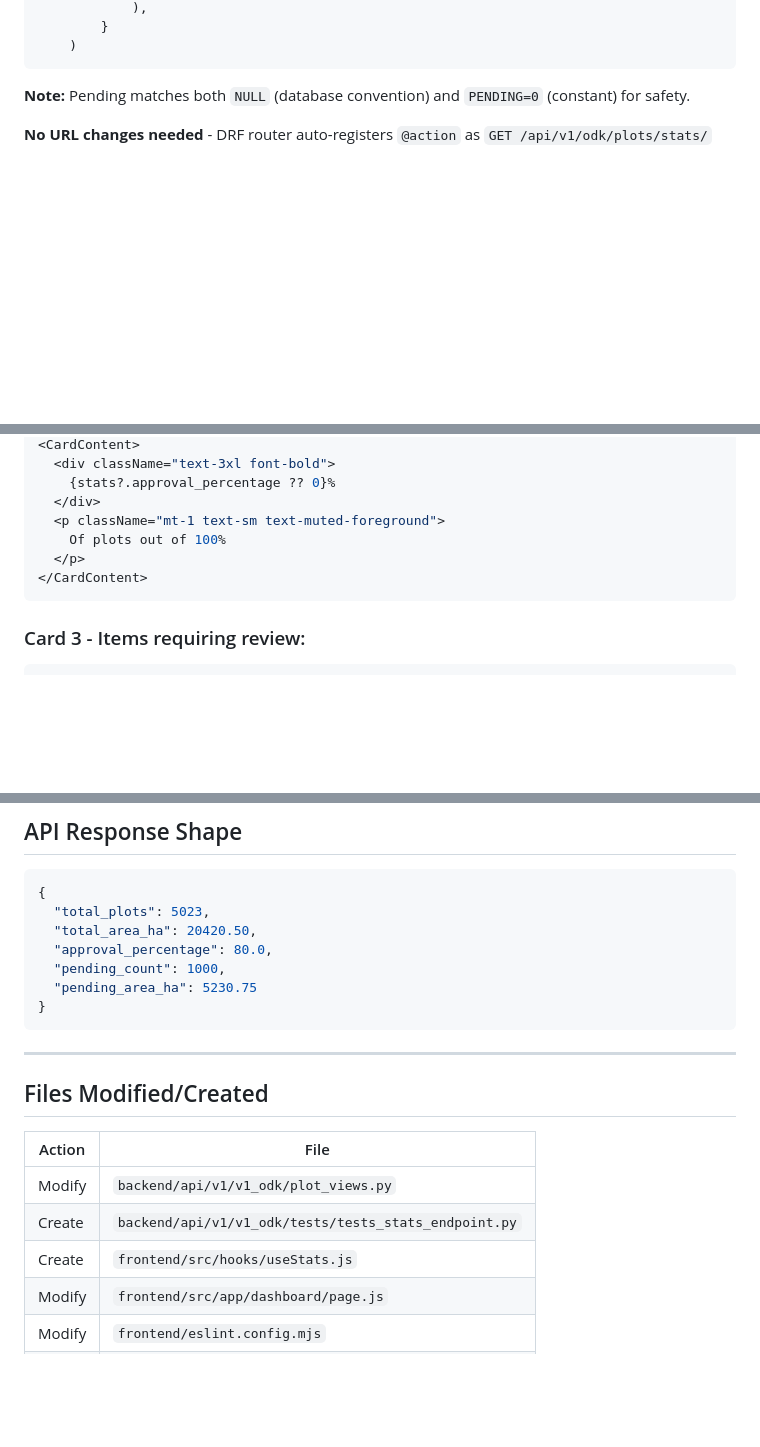
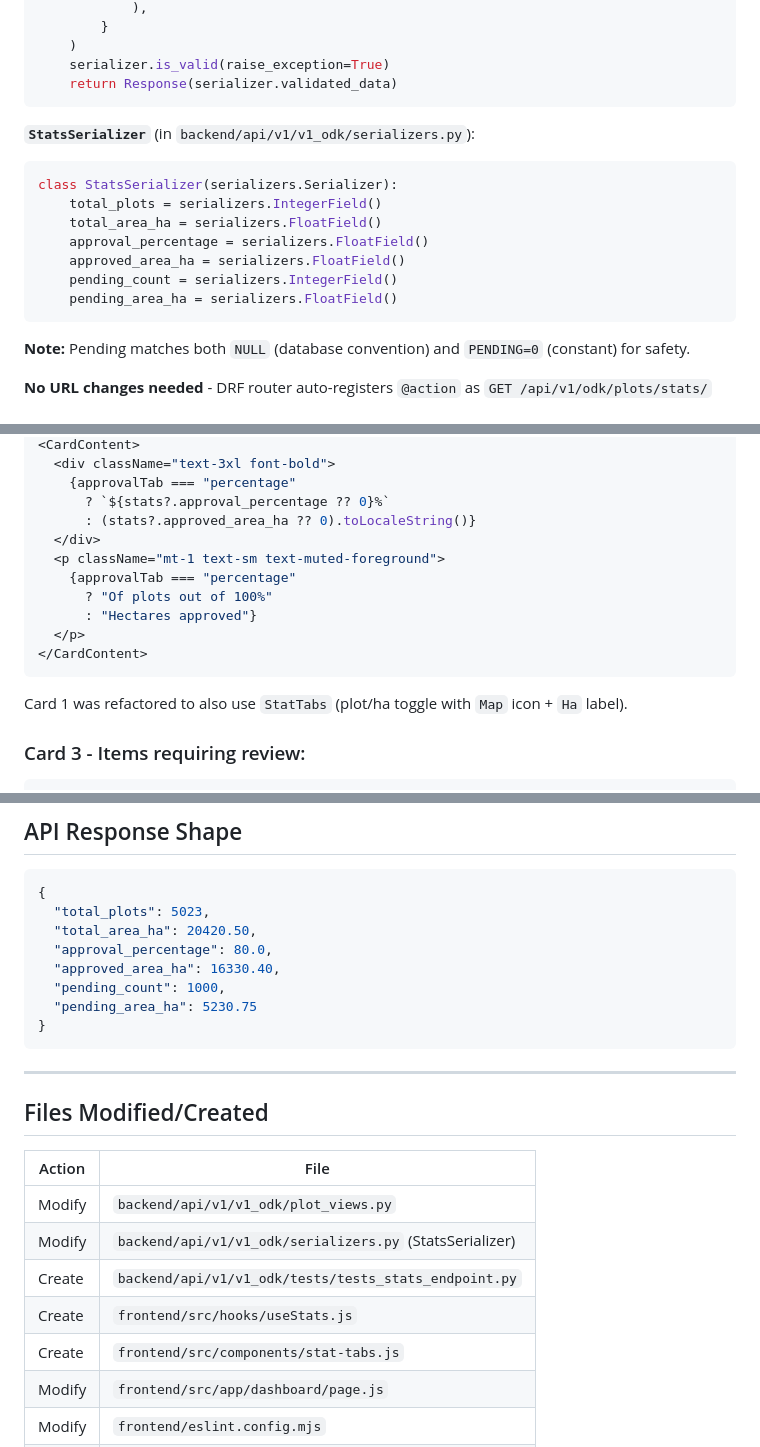
Before and after one commit to akvo/african-bamboo-dashboard, a Markdown page: docs/v22_dashboard-stats-plan.md, 3 parts joined by grey strips. Rendered like a GitHub page; blank space fills up the shorter version.

````diff
--- a/docs/v22_dashboard-stats-plan.md
+++ b/docs/v22_dashboard-stats-plan.md
@@ -94,6 +103,20 @@ def stats(self, request):
             ),
         }
     )
+    serializer.is_valid(raise_exception=True)
+    return Response(serializer.validated_data)
+```
+
+**`StatsSerializer`** (in `backend/api/v1/v1_odk/serializers.py`):
+
+```python
+class StatsSerializer(serializers.Serializer):
+    total_plots = serializers.IntegerField()
+    total_area_ha = serializers.FloatField()
+    approval_percentage = serializers.FloatField()
+    approved_area_ha = serializers.FloatField()
+    pending_count = serializers.IntegerField()
+    pending_area_ha = serializers.FloatField()
 ```
 
 **Note:** Pending matches both `NULL` (database convention) and `PENDING=0` (constant) for safety.
@@ -220,12 +263,18 @@ const { stats } = useStats({
 <CardContent>
   <div className="text-3xl font-bold">
-    {stats?.approval_percentage ?? 0}%
+    {approvalTab === "percentage"
+      ? `${stats?.approval_percentage ?? 0}%`
+      : (stats?.approved_area_ha ?? 0).toLocaleString()}
   </div>
   <p className="mt-1 text-sm text-muted-foreground">
-    Of plots out of 100%
+    {approvalTab === "percentage"
+      ? "Of plots out of 100%"
+      : "Hectares approved"}
   </p>
 </CardContent>
 ```
+
+Card 1 was refactored to also use `StatTabs` (plot/ha toggle with `Map` icon + `Ha` label).
 
 ### Card 3 - Items requiring review:
 
@@ -375,6 +424,7 @@ Added `curly: ["error", "all"]` rule to enforce braces on all `if`/`else` statem
   "total_plots": 5023,
   "total_area_ha": 20420.50,
   "approval_percentage": 80.0,
+  "approved_area_ha": 16330.40,
   "pending_count": 1000,
   "pending_area_ha": 5230.75
 }
@@ -387,8 +437,10 @@ Added `curly: ["error", "all"]` rule to enforce braces on all `if`/`else` statem
 | Action | File |
 |--------|------|
 | Modify | `backend/api/v1/v1_odk/plot_views.py` |
+| Modify | `backend/api/v1/v1_odk/serializers.py` (StatsSerializer) |
 | Create | `backend/api/v1/v1_odk/tests/tests_stats_endpoint.py` |
 | Create | `frontend/src/hooks/useStats.js` |
+| Create | `frontend/src/components/stat-tabs.js` |
 | Modify | `frontend/src/app/dashboard/page.js` |
 | Modify | `frontend/eslint.config.mjs` |
 | Modify | 20+ frontend files (curly brace auto-fix) |
````
Also changed, not shown: other parts of docs/v22_dashboard-stats-plan.md (+47 -18 lines).
